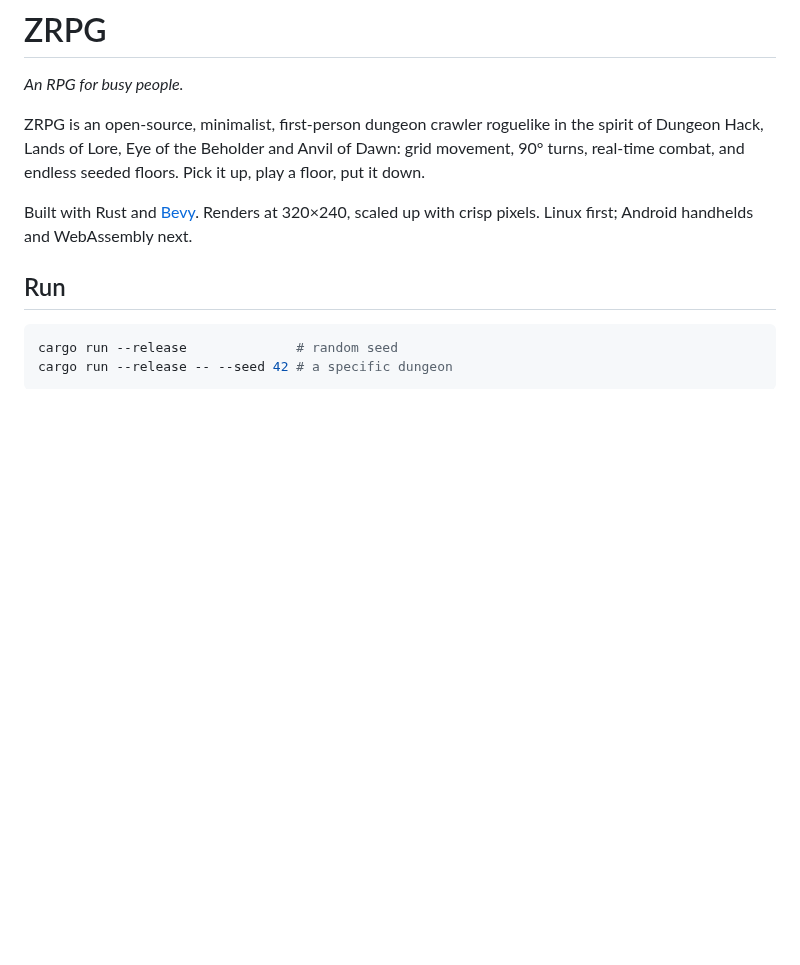
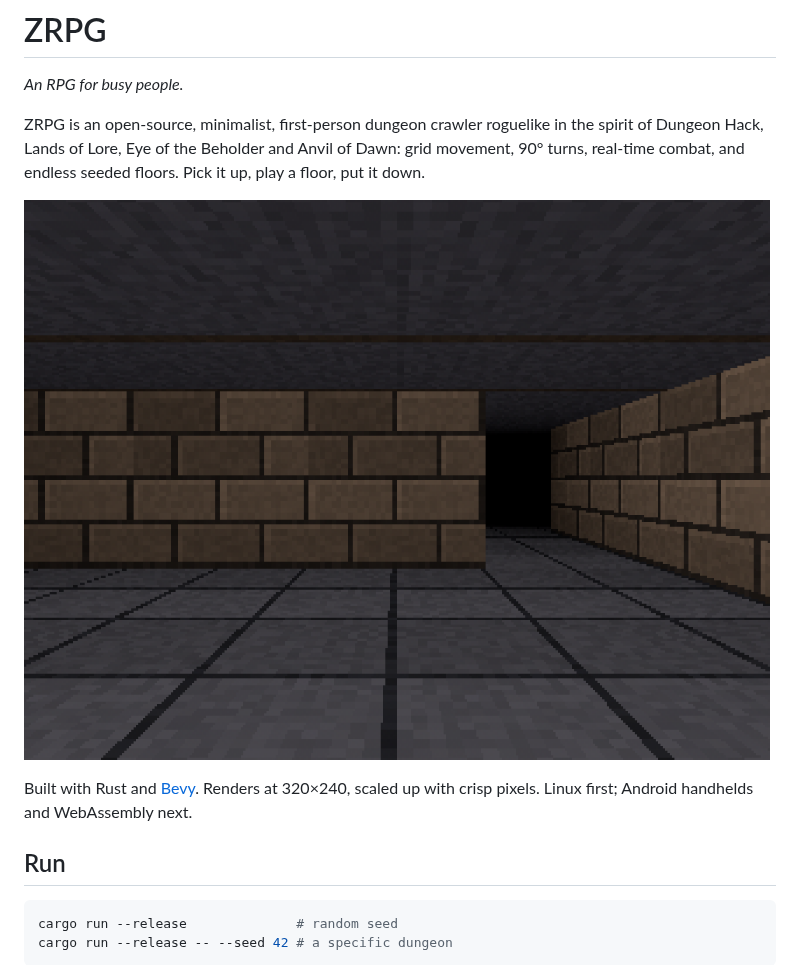
Before and after one commit to biraz-dev/Recurant, a Markdown page: README.md, the part around the change. GitHub-like rendering; pictures changed too: docs/screenshot.png (added); blank space fills up the shorter version.

```diff
--- a/README.md
+++ b/README.md
@@ -6,6 +6,8 @@ ZRPG is an open-source, minimalist, first-person dungeon crawler roguelike in
 the spirit of Dungeon Hack, Lands of Lore, Eye of the Beholder and Anvil of
 Dawn: grid movement, 90° turns, real-time combat, and endless seeded floors.
 Pick it up, play a floor, put it down.
+
+![Floor 1, seed 7](docs/screenshot.png)
 
 Built with Rust and [Bevy](https://bevy.org). Renders at 320×240, scaled up
 with crisp pixels. Linux first; Android handhelds and WebAssembly next.
```
Also changed, not shown: docs/TOOLCHAIN.md (+1 -1 lines), 1 other file.
